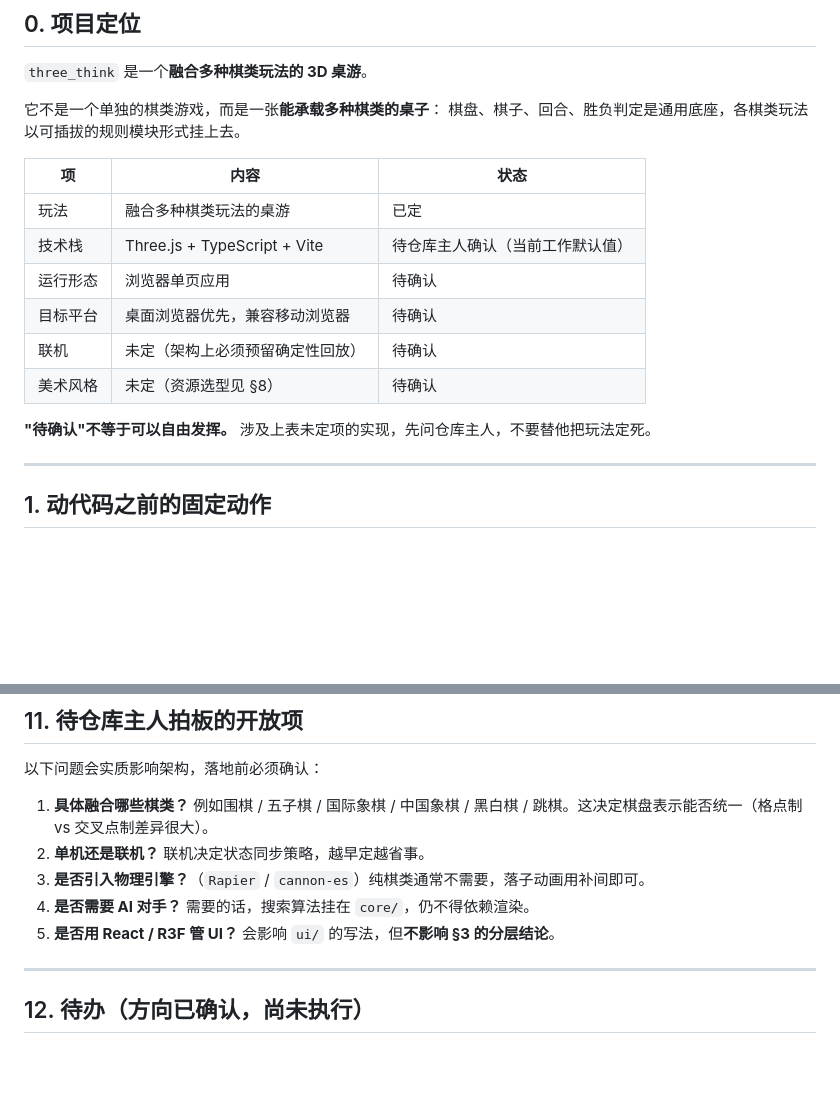
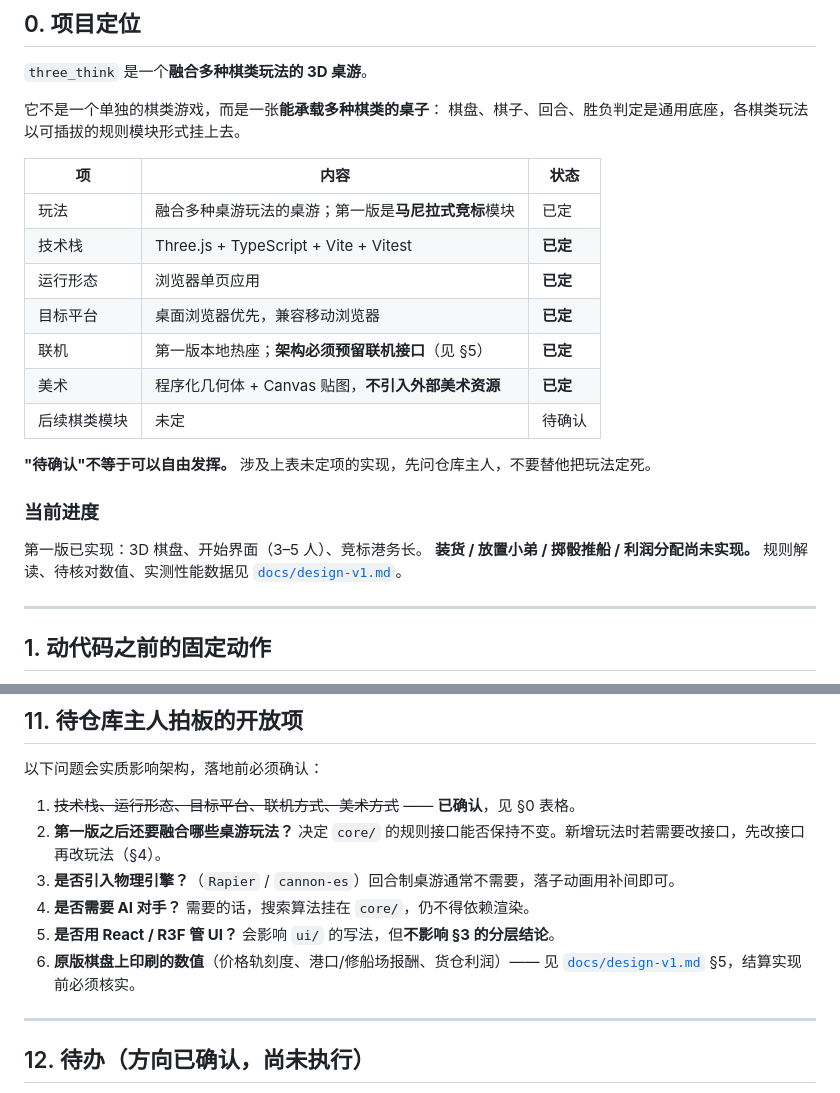
Before and after one commit to ZSDZD/three_think, a Markdown page: agent.md, 2 parts joined by grey strips. Rendered like a GitHub page; blank space fills up the shorter version.

```diff
--- a/agent.md
+++ b/agent.md
@@ -15,14 +15,21 @@
 
 | 项 | 内容 | 状态 |
 | --- | --- | --- |
-| 玩法 | 融合多种棋类玩法的桌游 | 已定 |
-| 技术栈 | Three.js + TypeScript + Vite | 待仓库主人确认（当前工作默认值） |
-| 运行形态 | 浏览器单页应用 | 待确认 |
-| 目标平台 | 桌面浏览器优先，兼容移动浏览器 | 待确认 |
-| 联机 | 未定（架构上必须预留确定性回放） | 待确认 |
-| 美术风格 | 未定（资源选型见 §8） | 待确认 |
+| 玩法 | 融合多种桌游玩法的桌游；第一版是**马尼拉式竞标**模块 | 已定 |
+| 技术栈 | Three.js + TypeScript + Vite + Vitest | **已定** |
+| 运行形态 | 浏览器单页应用 | **已定** |
+| 目标平台 | 桌面浏览器优先，兼容移动浏览器 | **已定** |
+| 联机 | 第一版本地热座；**架构必须预留联机接口**（见 §5） | **已定** |
+| 美术 | 程序化几何体 + Canvas 贴图，**不引入外部美术资源** | **已定** |
+| 后续棋类模块 | 未定 | 待确认 |
 
 **"待确认"不等于可以自由发挥。** 涉及上表未定项的实现，先问仓库主人，不要替他把玩法定死。
+
+### 当前进度
+
+第一版已实现：3D 棋盘、开始界面（3–5 人）、竞标港务长。
+**装货 / 放置小弟 / 掷骰推船 / 利润分配尚未实现。**
+规则解读、待核对数值、实测性能数据见 [`docs/design-v1.md`](./docs/design-v1.md)。
 
 ---
 
@@ -194,11 +201,12 @@ docs/          设计文档、资源登记
 
 以下问题会实质影响架构，落地前必须确认：
 
-1. **具体融合哪些棋类？** 例如围棋 / 五子棋 / 国际象棋 / 中国象棋 / 黑白棋 / 跳棋。这决定棋盘表示能否统一（格点制 vs 交叉点制差异很大）。
-2. **单机还是联机？** 联机决定状态同步策略，越早定越省事。
-3. **是否引入物理引擎？**（`Rapier` / `cannon-es`）纯棋类通常不需要，落子动画用补间即可。
+1. ~~技术栈、运行形态、目标平台、联机方式、美术方式~~ —— **已确认**，见 §0 表格。
+2. **第一版之后还要融合哪些桌游玩法？** 决定 `core/` 的规则接口能否保持不变。新增玩法时若需要改接口，先改接口再改玩法（§4）。
+3. **是否引入物理引擎？**（`Rapier` / `cannon-es`）回合制桌游通常不需要，落子动画用补间即可。
 4. **是否需要 AI 对手？** 需要的话，搜索算法挂在 `core/`，仍不得依赖渲染。
 5. **是否用 React / R3F 管 UI？** 会影响 `ui/` 的写法，但**不影响 §3 的分层结论**。
+6. **原版棋盘上印刷的数值**（价格轨刻度、港口/修船场报酬、货仓利润）—— 见 [`docs/design-v1.md`](./docs/design-v1.md) §5，结算实现前必须核实。
 
 ---
 
```
Also changed, not shown: docs/design-v1.md (added, +189 -0 lines).
